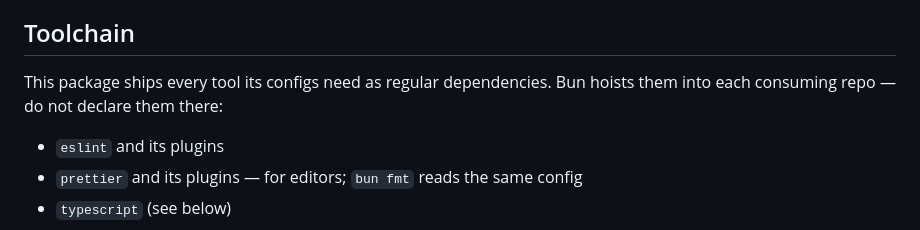
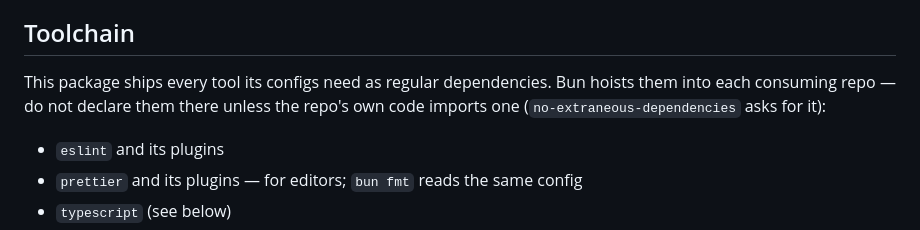
Before and after one commit to trenaryja/config, a Markdown page: README.md, the part around the change. GitHub-like rendering.

Commit message:
docs: a repo whose own code imports a bundled tool still declares it

```diff
--- a/README.md
+++ b/README.md
@@ -4,7 +4,7 @@ One package for the shared configs. Each config is a thin layer on a well-kept u
 
 ## Toolchain
 
-This package ships every tool its configs need as regular dependencies. Bun hoists them into each consuming repo — do not declare them there:
+This package ships every tool its configs need as regular dependencies. Bun hoists them into each consuming repo — do not declare them there unless the repo's own code imports one (`no-extraneous-dependencies` asks for it):
 
 - `eslint` and its plugins
 - `prettier` and its plugins — for editors; `bun fmt` reads the same config
```
